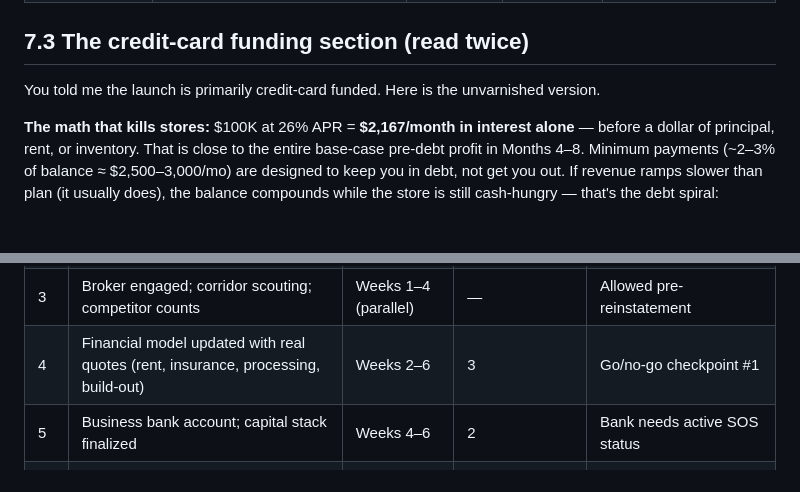
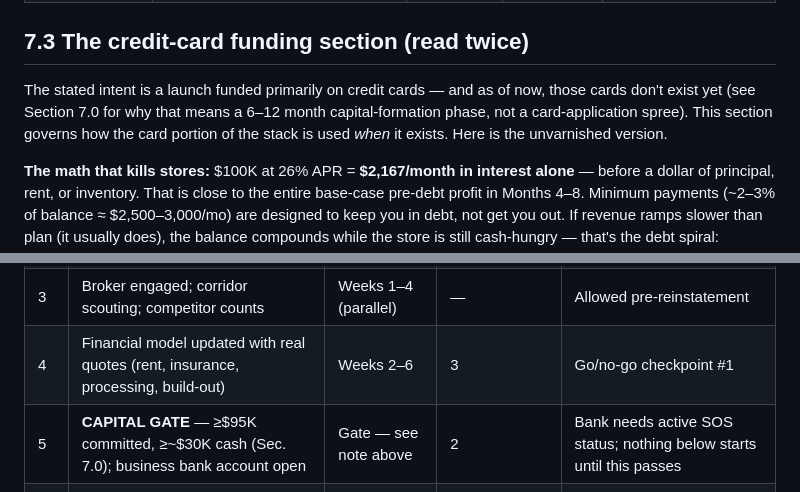
Before and after one commit to urielcast281/knowledge-agent, a Markdown page: vape-shop-business/business-plan.md, 2 parts joined by grey strips. Rendered like a GitHub page; blank space fills up the shorter version.

```diff
--- a/vape-shop-business/business-plan.md
+++ b/vape-shop-business/business-plan.md
@@ -373,7 +396,7 @@ Aesthetic: dark, high-contrast, bold typography (the website in `website/` imple
 
 ## 7.3 The credit-card funding section (read twice)
 
-You told me the launch is primarily credit-card funded. Here is the unvarnished version.
+The stated intent is a launch funded primarily on credit cards — and as of now, those cards don't exist yet (see Section 7.0 for why that means a 6–12 month capital-formation phase, not a card-application spree). This section governs how the card portion of the stack is used *when* it exists. Here is the unvarnished version.
 
 **The math that kills stores:** $100K at 26% APR = **$2,167/month in interest alone** — before a dollar of principal, rent, or inventory. That is close to the entire base-case pre-debt profit in Months 4–8. Minimum payments (~2–3% of balance ≈ $2,500–3,000/mo) are designed to keep you in debt, not get you out. If revenue ramps slower than plan (it usually does), the balance compounds while the store is still cash-hungry — that's the debt spiral: borrowing on Card B to pay Card A's minimum. Once you're there, the store may be operationally profitable and still bankrupt you personally.
 
@@ -462,7 +487,7 @@ Avg ticket $22 · transactions/day ramp: 40 (M1) → 55 (M3) → 70 (M6) → 85
 | 2 | Receive 05-377; file SOS Form 801 + $75 | Weeks 2–4 | 1 | Entity ACTIVE again |
 | 3 | Broker engaged; corridor scouting; competitor counts | Weeks 1–4 (parallel) | — | Allowed pre-reinstatement |
 | 4 | Financial model updated with real quotes (rent, insurance, processing, build-out) | Weeks 2–6 | 3 | Go/no-go checkpoint #1 |
-| 5 | Business bank account; capital stack finalized | Weeks 4–6 | 2 | Bank needs active SOS status |
+| 5 | **CAPITAL GATE** — ≥$95K committed, ≥~$30K cash (Sec. 7.0); business bank account open | Gate — see note above | 2 | Bank needs active SOS status; nothing below starts until this passes |
 | 6 | LOI → lease negotiation → **attorney review** → signing | Weeks 6–10 | 2, 4, 5 | PG burn-off + use clause + (try) regulatory out |
 | 7 | Sales tax permit; tobacco + e-cig retailer permits (Comptroller); city sign permit + CO | Weeks 10–12 | 6 (permits need the address) | Permits are per-location |
 | 8 | Build-out + signage + POS/security install | Weeks 10–16 | 6 | 2nd-gen space keeps this ~4–6 wks |
```
Also changed, not shown: other parts of vape-shop-business/business-plan.md (+28 -3 lines).
